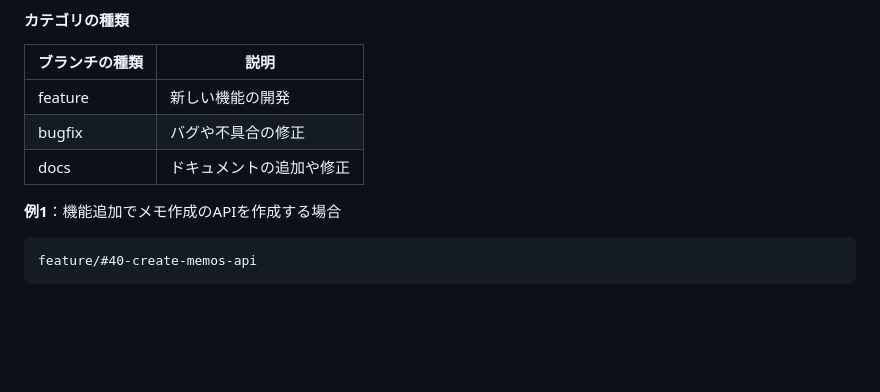
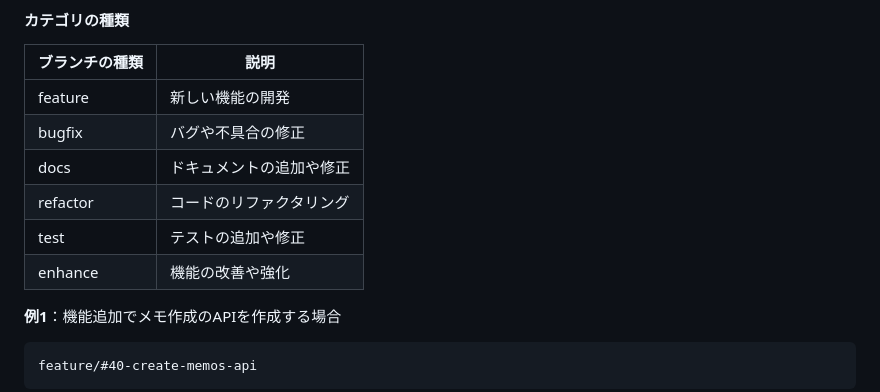
Before and after one commit to sns-archive/sns-archive-viewer, a Markdown page: docs/getting-started/team_dev_flow.md, the part around the change. Rendered like a GitHub page; blank space fills up the shorter version.

Commit message:
ブランチ命名のカテゴリを追加

````diff
--- a/docs/getting-started/team_dev_flow.md
+++ b/docs/getting-started/team_dev_flow.md
@@ -30,6 +30,9 @@ git switch -c [ブランチ名]
 | feature       | 新しい機能の開発                |
 | bugfix        | バグや不具合の修正              |
 | docs          | ドキュメントの追加や修正        |
+| refactor      | コードのリファクタリング         |
+| test          | テストの追加や修正               |
+| enhance       | 機能の改善や強化                 |
 
 **例1**：機能追加でメモ作成のAPIを作成する場合
 ```
````
